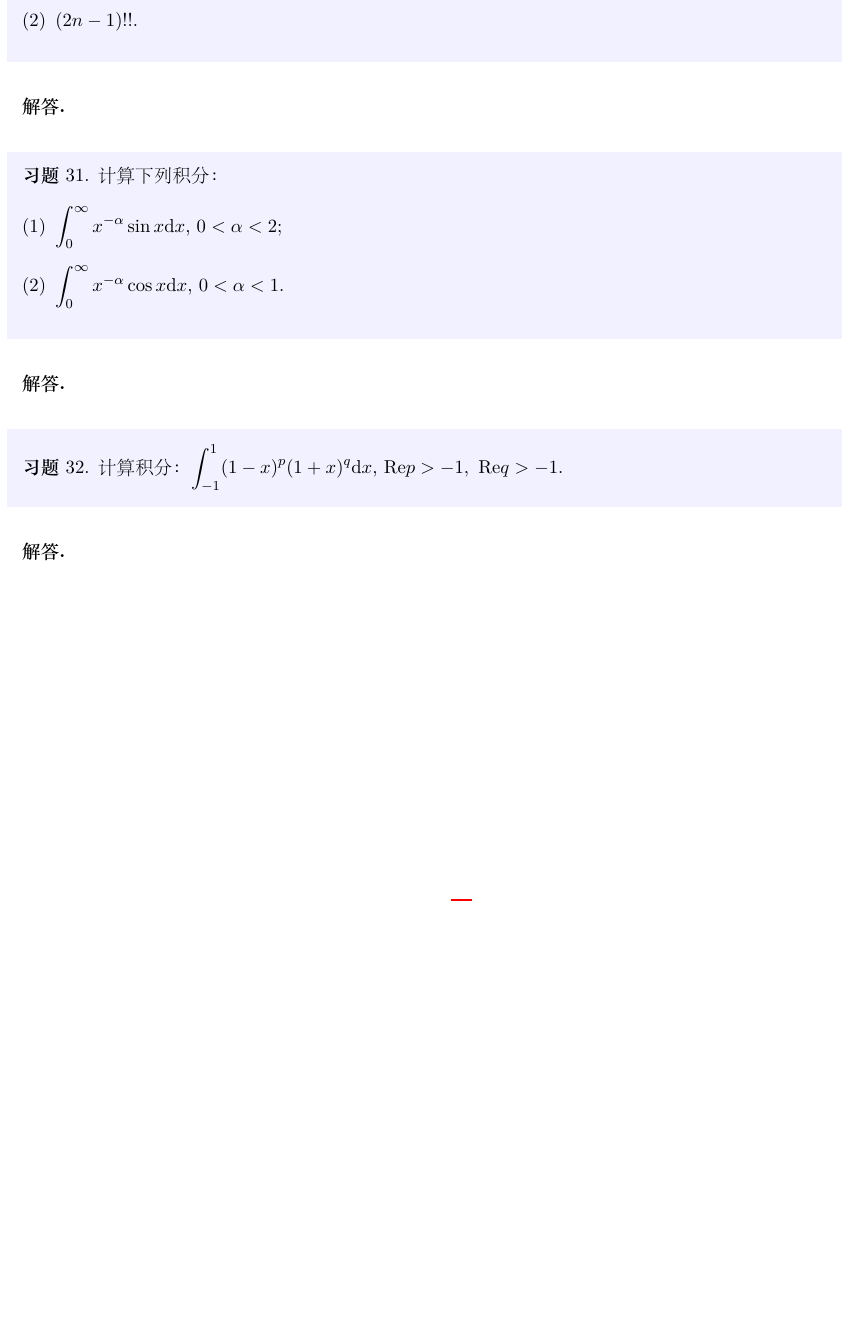
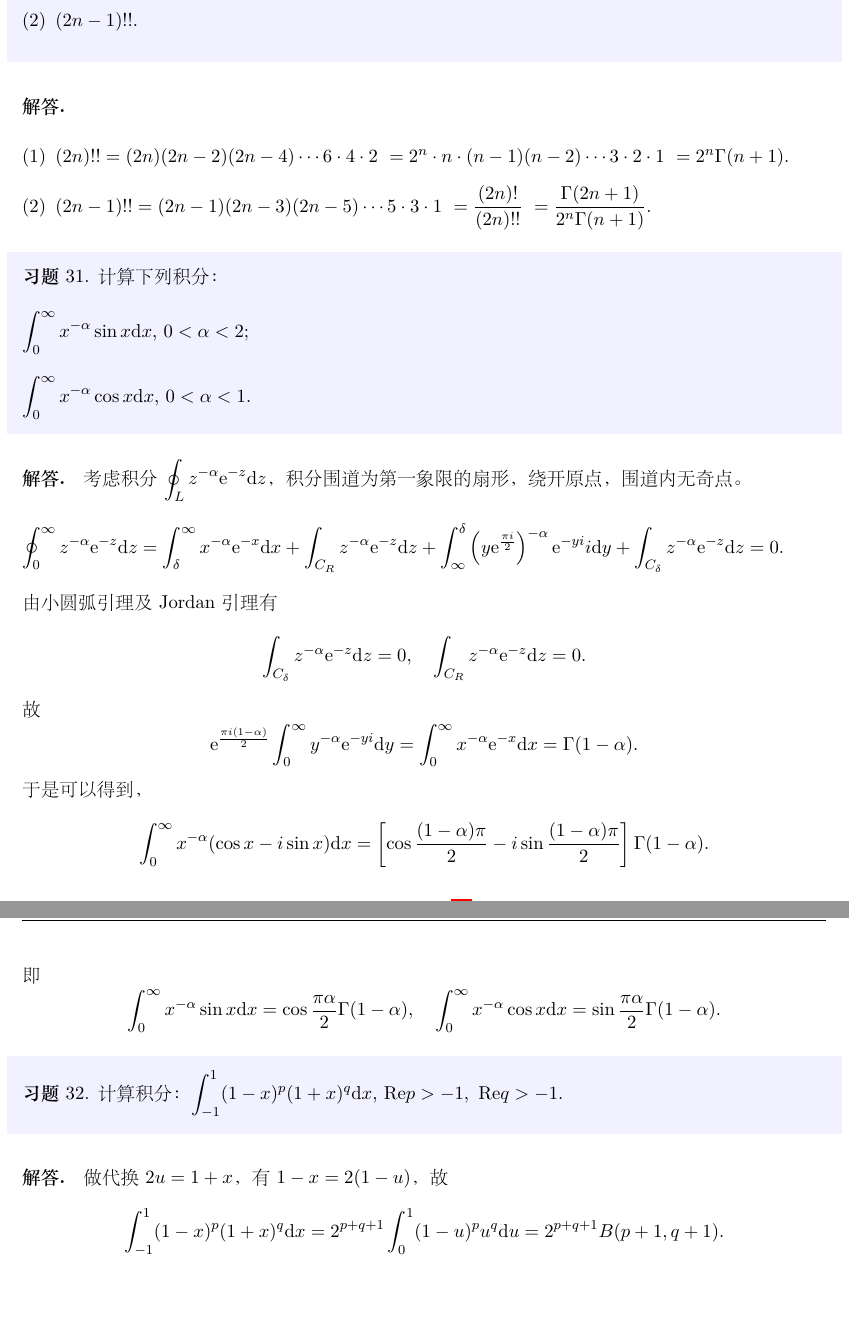
Before and after one commit to dong60733/momp, a LaTeX problem sheet (homework.tex): part of page 42 of 50 before the commit and two parts of pages 42 and 43 of 51 after it, the two joined at a grey line, cut so that both start at the same text, the shorter picture padded with empty space. The pictures show the PDF file homework.pdf that the author committed with the source.

Commit message:
完成第七章习题

```diff
--- a/homework.tex
+++ b/homework.tex
@@ -1387,25 +1387,47 @@
     \end{enumerate}
 \end{problem}
 \begin{solution}
-
-\end{solution}
-
-\begin{problem}
-    计算下列积分：
-    \begin{enumerate}[(1)]
-        \item $\displaystyle\int_{0}^{\infty}x^{-\alpha}\sin{x}\text{d}x$, $0<\alpha<2$;
-        \item $\displaystyle\int_{0}^{\infty}x^{-\alpha}\cos{x}\text{d}x$, $0<\alpha<1$.
-    \end{enumerate}
-\end{problem}
-\begin{solution}
-
+    \begin{enumerate}[(1)]
+        \item $(2n)!! = (2n)(2n-2)(2n-4)\cdots6\cdot4\cdot2 \
+              = 2^n\cdot n\cdot(n-1)(n-2)\cdots3\cdot2\cdot1 \
+              = 2^n\Gamma(n+1)$.
+        \item $(2n-1)!! = (2n-1)(2n-3)(2n-5)\cdots5\cdot3\cdot1\
+              = \dfrac{(2n)!}{(2n)!!}\
+              = \dfrac{\Gamma(2n+1)}{2^n\Gamma(n+1)}$.
+    \end{enumerate}
+\end{solution}
+
+\begin{problem}
+    计算下列积分：\\[12pt]
+    $\displaystyle\int_{0}^{\infty}x^{-\alpha}\sin{x}\text{d}x$, $0<\alpha<2$; \\[12pt]
+    $\displaystyle\int_{0}^{\infty}x^{-\alpha}\cos{x}\text{d}x$, $0<\alpha<1$.
+\end{problem}
+\begin{solution}
+    考虑积分 $\displaystyle\oint_{L}z^{-\alpha}\text{e}^{-z}\text{d}z$，积分围道为第一象限的扇形，绕开原点，围道内无奇点。 \\[12pt]
+    $\displaystyle\oint_{0}^{\infty}z^{-\alpha}\text{e}^{-z}\text{d}z
+    = \int_{\delta}^{\infty}x^{-\alpha}\text{e}^{-x}\text{d}x
+    + \int_{C_R}z^{-\alpha}\text{e}^{-z}\text{d}z
+    + \int_{\infty}^{\delta}\left(y\text{e}^{\frac{\pi i}{2}}\right)^{-\alpha}\text{e}^{-yi}i\text{d}y
+    + \int_{C_\delta}z^{-\alpha}\text{e}^{-z}\text{d}z
+    = 0$. \\[12pt]
+    由小圆弧引理及Jordan引理有 $$\int_{C_\delta}z^{-\alpha}\text{e}^{-z}\text{d}z = 0, \quad
+    \int_{C_R}z^{-\alpha}\text{e}^{-z}\text{d}z = 0.$$
+    故 $$\displaystyle\text{e}^{\frac{\pi i(1-\alpha)}{2}}\int_{0}^{\infty}y^{-\alpha}\text{e}^{-yi}\text{d}y
+    = \int_{0}^{\infty}x^{-\alpha}\text{e}^{-x}\text{d}x
+    = \Gamma(1-\alpha).$$
+    于是可以得到，$$\int_{0}^{\infty}x^{-\alpha}(\cos{x}-i\sin{x})\text{d}x
+    = \left[\cos{\frac{(1-\alpha)\pi}{2}}-i\sin{\frac{(1-\alpha)\pi}{2}}\right]\Gamma(1-\alpha).$$
+    即 $$\int_{0}^{\infty}x^{-\alpha}\sin{x}\text{d}x = \cos{\frac{\pi\alpha}{2}}\Gamma(1-\alpha),\quad
+    \int_{0}^{\infty}x^{-\alpha}\cos{x}\text{d}x = \sin{\frac{\pi\alpha}{2}}\Gamma(1-\alpha).$$
 \end{solution}
 
 \begin{problem}
     计算积分：$\displaystyle\int_{-1}^{1}(1-x)^p(1+x)^q\text{d}x$, $\text{Re}p>-1,\ \text{Re}q>-1$.
 \end{problem}
 \begin{solution}
-
+    做代换 $2u = 1+x$，有 $1 - x = 2(1-u)$，故
+    $$\int_{-1}^{1}(1-x)^p(1+x)^q\text{d}x = 2^{p+q+1}\int_{0}^{1}(1-u)^p u^q\text{d}u
+    = 2^{p+q+1}B(p+1,q+1).$$
 \end{solution}
 
 \newpage
```
Also changed, not shown: homework.pdf, homework.tex (2 more changed lines).
